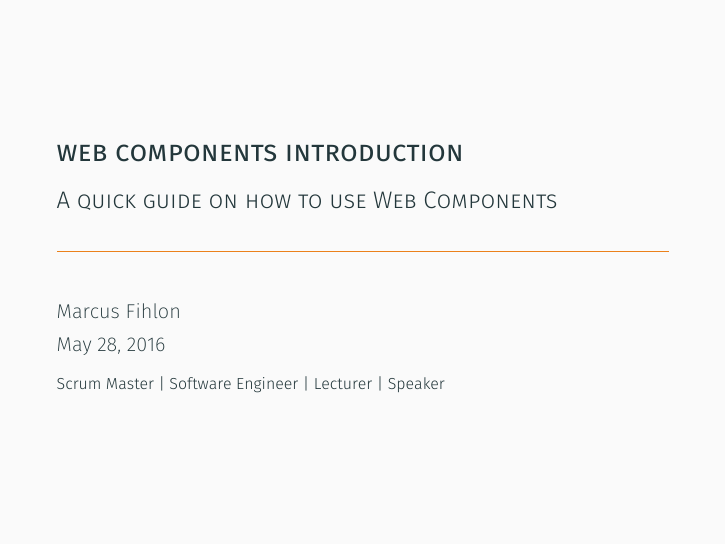
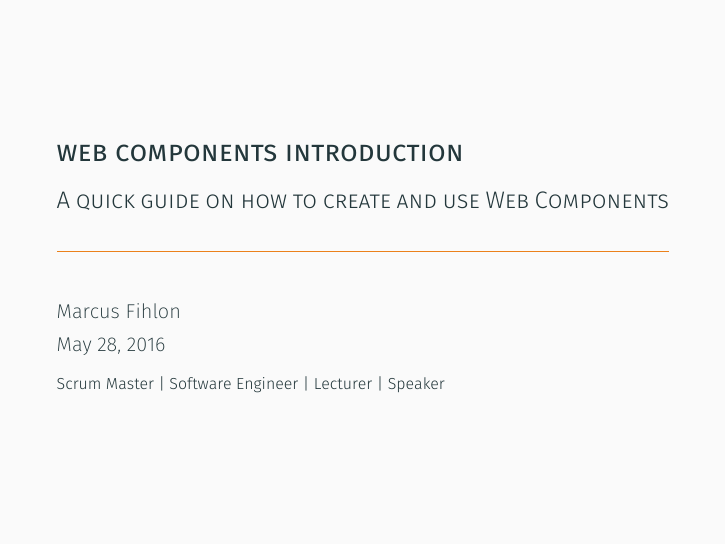
Before and after one commit to friedhof/sessions, LaTeX slides (WebComponents Introduction/slides/WebComponents Introduction.tex): page 1 of 24. The pictures show the PDF file WebComponents Introduction/slides/WebComponents Introduction.pdf that the author committed with the source.

Commit message:
Once more clearified the session subtitle

```diff
--- a/WebComponents Introduction/slides/WebComponents Introduction.tex
+++ b/WebComponents Introduction/slides/WebComponents Introduction.tex
@@ -86,7 +86,7 @@
 %% Document
 
 \title{Web Components Introduction}
-\subtitle{A quick guide on how to use Web Components}
+\subtitle{A quick guide on how to create and use Web Components}
 \author{\href{https://www.fihlon.ch/}{Marcus Fihlon}}
 \institute[Fihlon]{\href{https://www.fihlon.ch/}{Scrum Master | Software Engineer | Lecturer | Speaker}}
 \date{\today}
```
Also changed, not shown: WebComponents Introduction/slides/WebComponents Introduction.pdf.
